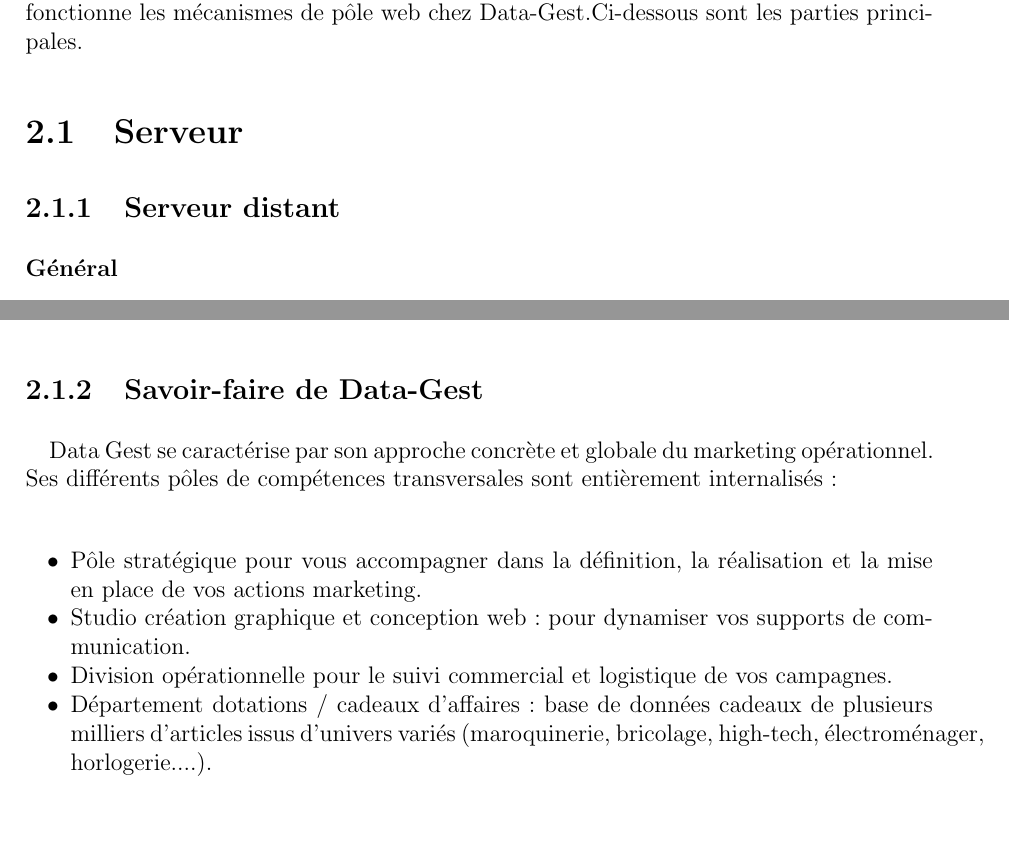
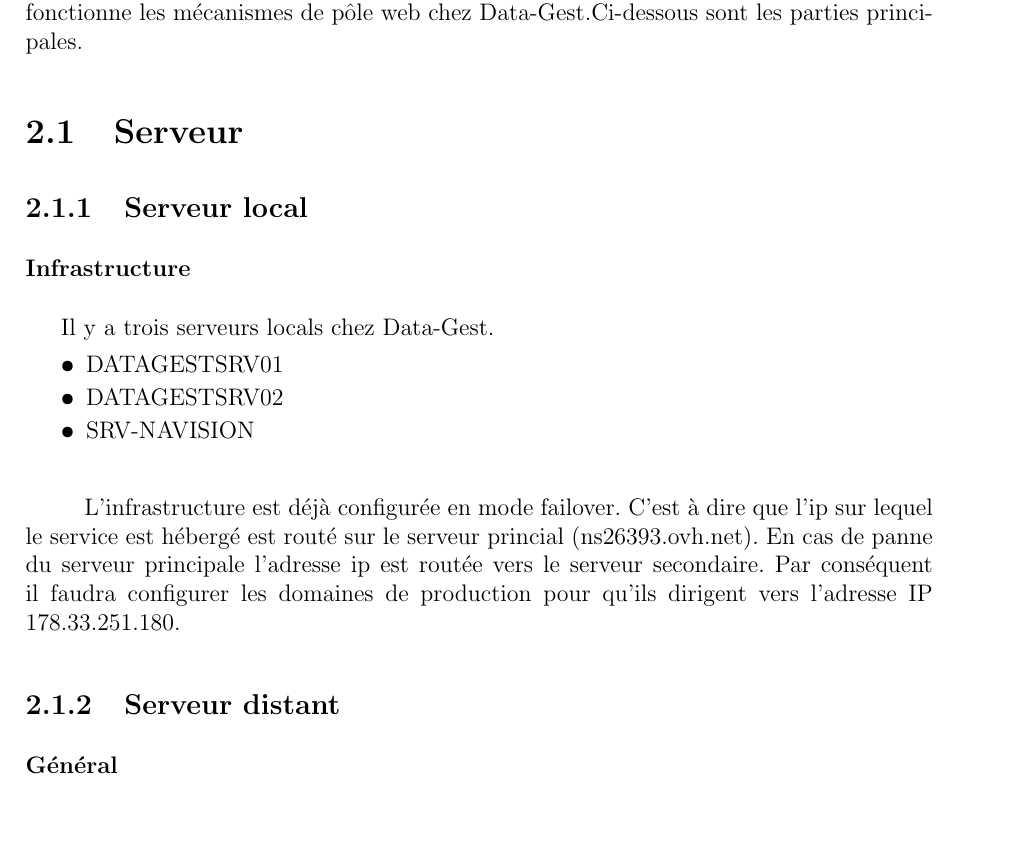
Before and after one commit to zhuyinan/Rapport-TN10, a LaTeX book (Rapport.tex, which reads body/pages/chapitre-pretude/serveur/serveur-distant/serveur-distant.tex, body/pages/chapitre-pretude/serveur/serveur-local/serveur-local.tex): two parts of pages 10 and 11 of 14 before the commit and part of page 10 of 14 after it, the two joined at a grey line, cut so that both start at the same text, the shorter picture padded with empty space. Compiled offline with pdfLaTeX.

Commit message:
Section chapter serveur local

```diff
--- a/body/pages/chapitre-pretude/serveur/serveur-distant/serveur-distant.tex
+++ b/body/pages/chapitre-pretude/serveur/serveur-distant/serveur-distant.tex
@@ -71,15 +71,3 @@
 %
 %Titre de niveau 6
 %Non ergo erunt homines deliciis diffluentes audiendi,
-
-\subsection{Savoir-faire de Data-Gest}
-\paragraph{}
-Data Gest se caractérise par son approche concrète et globale du marketing opérationnel.
-Ses différents pôles de compétences transversales sont entièrement internalisés :\\[1em]
-\begin{itemize}
-  \item Pôle stratégique pour vous accompagner dans la définition, la réalisation et la mise en place de vos actions marketing.
-  \item Studio création graphique et conception web : pour dynamiser vos supports de communication.
-  \item Division opérationnelle pour le suivi commercial et logistique de vos campagnes.
-  \item Département dotations / cadeaux d’affaires : base de données cadeaux de plusieurs milliers d'articles issus d'univers variés (maroquinerie, bricolage, high-tech, électroménager, horlogerie....).
-
-\end{itemize}
--- a/body/pages/chapitre-pretude/serveur/serveur-local/serveur-local.tex
+++ b/body/pages/chapitre-pretude/serveur/serveur-local/serveur-local.tex
@@ -0,0 +1,47 @@
+\subsection{Serveur local}
+
+
+\subsubsection{Infrastructure}
+Il y a trois serveurs locals chez Data-Gest.
+\begin{description}
+\item[•]DATAGESTSRV01
+\item[•]DATAGESTSRV02
+\item[•]SRV-NAVISION
+\end{description}
+
+
+\subparagraph{}
+L'infrastructure est déjà configurée en mode failover. C'est à dire que l'ip sur lequel le service est hébergé est routé sur le
+serveur princial (ns26393.ovh.net). En cas de panne du serveur principale l'adresse ip est routée vers le serveur
+secondaire. Par conséquent il faudra configurer les domaines de production pour qu'ils dirigent vers l'adresse IP
+178.33.251.180.
+
+
+
+
+%\begin{itemize}
+%\item Liste a puces 1
+%			\begin{itemize}
+%			\item Liste a puces 2
+%						\begin{itemize}
+%						\item Liste a puces 3
+%						\end{itemize}
+%			\end{itemize}
+%\end{itemize}
+%
+%\paragraph{Titre de niveau 4}
+%Non ergo erunt homines deliciis diffluentes audiendi, si quando de amicitia, quam nec usu nec ratione habent cognitam, disputabunt.
+%
+%\begin{figure}[H]
+%	\center
+%	\includegraphics[width=5cm]{body/images/figure_example.png}
+%	\caption{Exemple de figure avec légende}
+%	\label{fig:exemple}
+%\end{figure}
+%
+%\subparagraph{Titre de niveau 5}
+%
+%Isdem diebus Apollinaris Domitiani gener, paulo ante agens palatii Caesaris curam, ad Mesopotamiam missus a socero per militares numeros immodice scrutabatur, an quaedam altiora meditantis iam Galli secreta susceperint scripta, qui conpertis Antiochiae gestis per minorem Armeniam lapsus Constantinopolim petit exindeque per protectores retractus artissime tenebatur.
+%
+%Titre de niveau 6
+%Non ergo erunt homines deliciis diffluentes audiendi,
```
Also changed, not shown: Rapport.pdf, body/pages/chapitre-pretude/serveur/serveur-distant/serveur-distant.tex (2 more changed lines), 5 other files.
